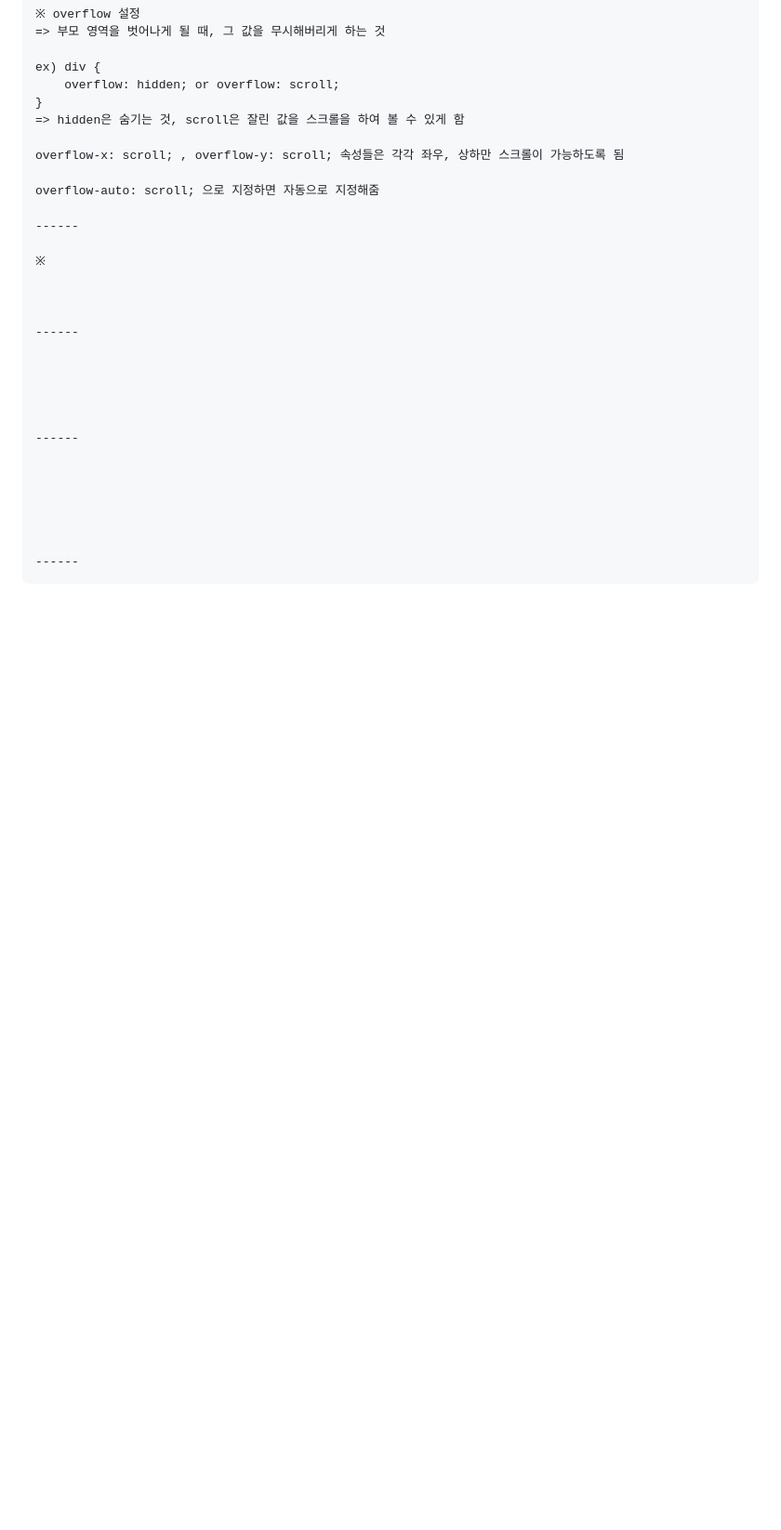
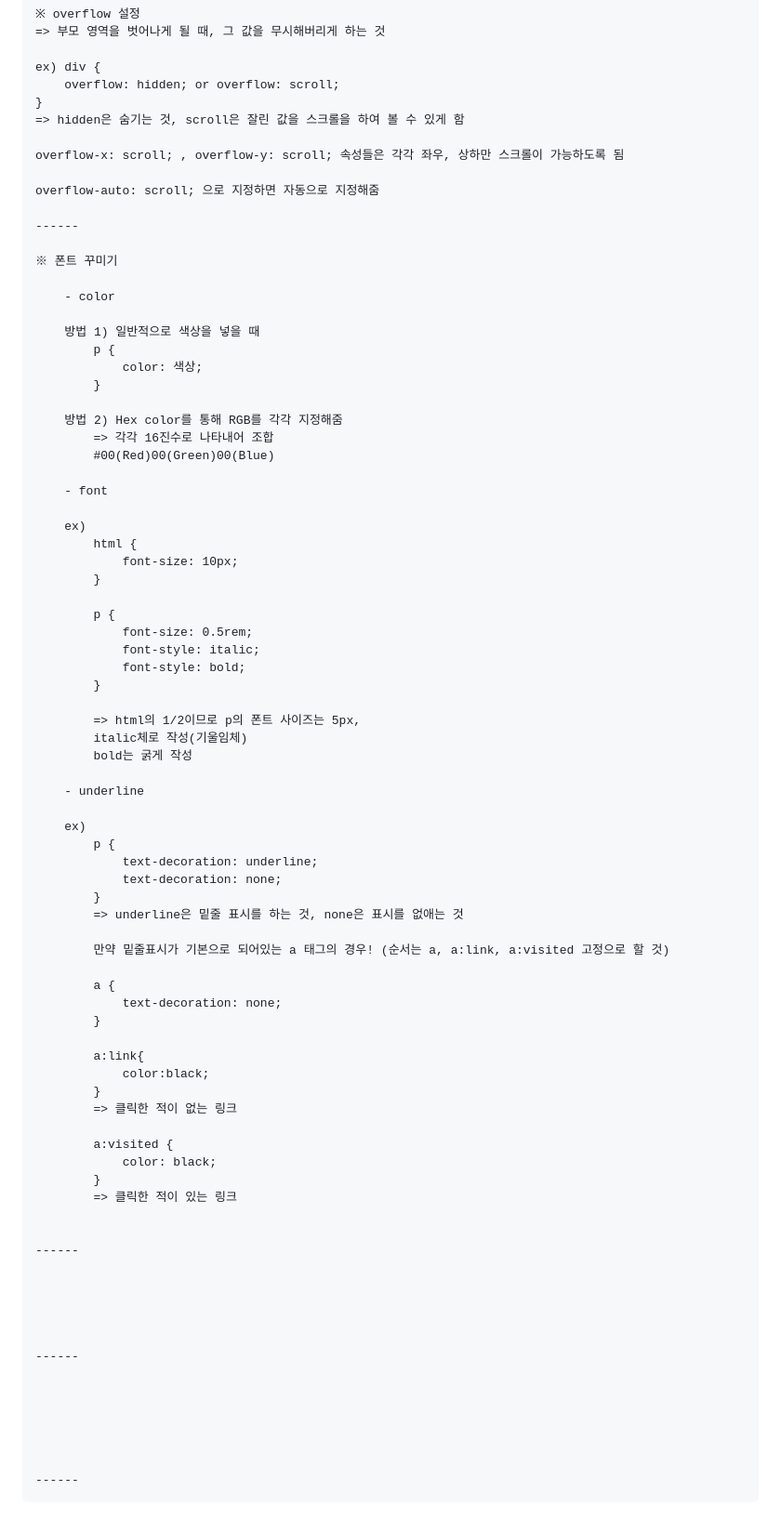
Before and after one commit to kkb00714/Frontend_Lecture, a Markdown page: README.md, the part around the change. Shown at 93% size. GitHub-like rendering; blank space fills up the shorter version.

Commit message:
[#17 UPDATE] CSS - practice (9)

```diff
--- a/README.md
+++ b/README.md
@@ -366,8 +366,60 @@
 
     ------
 
-    ※
+    ※ 폰트 꾸미기
 
+        - color
+
+        방법 1) 일반적으로 색상을 넣을 때
+            p {
+                color: 색상;
+            }
+
+        방법 2) Hex color를 통해 RGB를 각각 지정해줌
+            => 각각 16진수로 나타내어 조합
+            #00(Red)00(Green)00(Blue)
+
+        - font
+
+        ex)
+            html {
+                font-size: 10px;
+            }
+
+            p {
+                font-size: 0.5rem;
+                font-style: italic;
+                font-style: bold;
+            }
+
+            => html의 1/2이므로 p의 폰트 사이즈는 5px,
+            italic체로 작성(기울임체)
+            bold는 굵게 작성
+
+        - underline
+
+        ex)
+            p {
+                text-decoration: underline;
+                text-decoration: none;
+            }
+            => underline은 밑줄 표시를 하는 것, none은 표시를 없애는 것
+
+            만약 밑줄표시가 기본으로 되어있는 a 태그의 경우! (순서는 a, a:link, a:visited 고정으로 할 것)
+
+            a {
+                text-decoration: none;
+            }
+
+            a:link{
+                color:black;
+            }
+            => 클릭한 적이 없는 링크
+
+            a:visited {
+                color: black;
+            }
+            => 클릭한 적이 있는 링크
 
 
     ------
```
